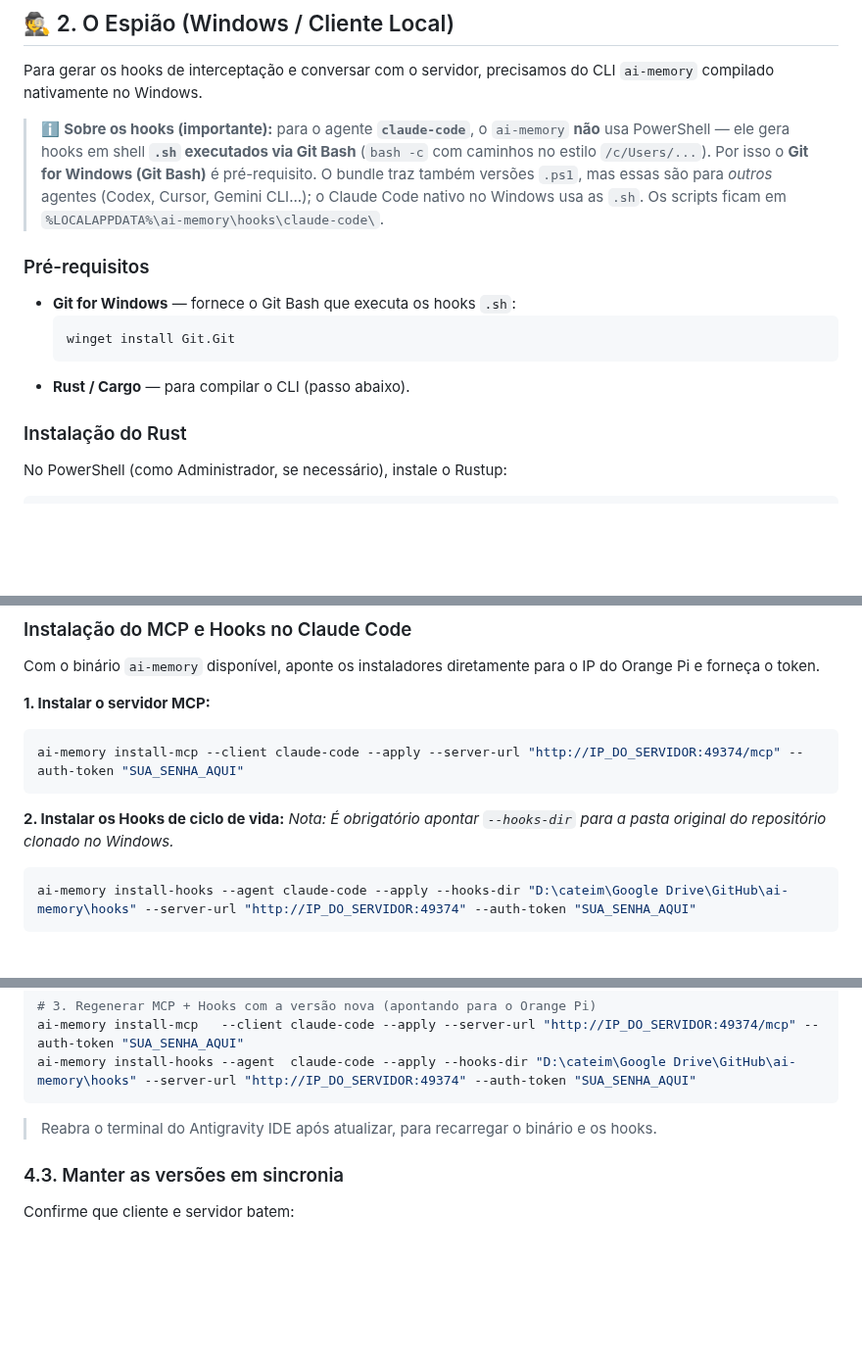
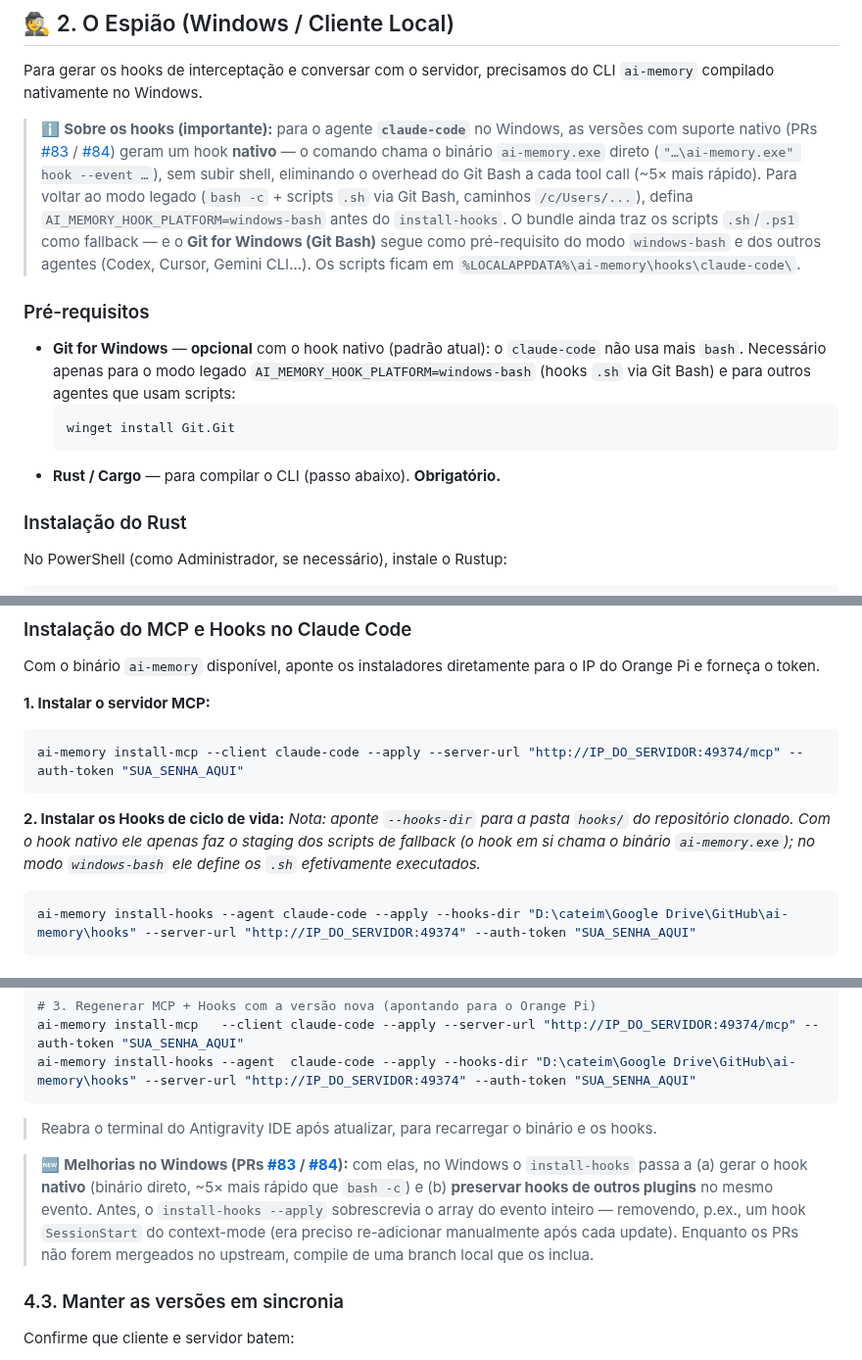
Before and after one commit to CaTeIM/DIY, a Markdown page: docs/ai-memory.md, 3 parts joined by grey strips. Shown at 98% size. GitHub-like rendering; blank space fills up the shorter version.

Commit message:
docs(ai-memory): native Windows hook command + install-hooks merge fix
- Native Windows hook (direct binary call, no shell, ~5x faster). Git Bash is
  now optional for claude-code; opt back via AI_MEMORY_HOOK_PLATFORM=windows-bash.
- install-hooks now merges hooks instead of overwriting the event array,
  preserving third-party hooks (e.g. the context-mode SessionStart hook).
- Upstream: akitaonrails/ai-memory PRs #83 / #84; fixes akitaonrails/ai-memory#80.

Co-Authored-By: Claude Opus 4.8 <noreply@anthropic.com>

````diff
--- a/docs/ai-memory.md
+++ b/docs/ai-memory.md
@@ -44,15 +44,15 @@ _Nota: No YAML, troque `192.168.x.x` (em `AI_MEMORY_ALLOWED_HOSTS`) pelo IP real
 
 Para gerar os hooks de interceptação e conversar com o servidor, precisamos do CLI `ai-memory` compilado nativamente no Windows.
 
-> ℹ️ **Sobre os hooks (importante):** para o agente **`claude-code`**, o `ai-memory` **não** usa PowerShell — ele gera hooks em shell **`.sh` executados via Git Bash** (`bash -c` com caminhos no estilo `/c/Users/...`). Por isso o **Git for Windows (Git Bash)** é pré-requisito. O bundle traz também versões `.ps1`, mas essas são para *outros* agentes (Codex, Cursor, Gemini CLI...); o Claude Code nativo no Windows usa as `.sh`. Os scripts ficam em `%LOCALAPPDATA%\ai-memory\hooks\claude-code\`.
+> ℹ️ **Sobre os hooks (importante):** para o agente **`claude-code`** no Windows, as versões com suporte nativo (PRs [#83](https://github.com/akitaonrails/ai-memory/pull/83) / [#84](https://github.com/akitaonrails/ai-memory/pull/84)) geram um hook **nativo** — o comando chama o binário `ai-memory.exe` direto (`"…\ai-memory.exe" hook --event …`), sem subir shell, eliminando o overhead do Git Bash a cada tool call (~5× mais rápido). Para voltar ao modo legado (`bash -c` + scripts `.sh` via Git Bash, caminhos `/c/Users/...`), defina `AI_MEMORY_HOOK_PLATFORM=windows-bash` antes do `install-hooks`. O bundle ainda traz os scripts `.sh`/`.ps1` como fallback — e o **Git for Windows (Git Bash)** segue como pré-requisito do modo `windows-bash` e dos outros agentes (Codex, Cursor, Gemini CLI...). Os scripts ficam em `%LOCALAPPDATA%\ai-memory\hooks\claude-code\`.
 
 ### Pré-requisitos
 
-- **Git for Windows** — fornece o Git Bash que executa os hooks `.sh`:
+- **Git for Windows** — **opcional** com o hook nativo (padrão atual): o `claude-code` não usa mais `bash`. Necessário apenas para o modo legado `AI_MEMORY_HOOK_PLATFORM=windows-bash` (hooks `.sh` via Git Bash) e para outros agentes que usam scripts:
   ```powershell
   winget install Git.Git
   ```
-- **Rust / Cargo** — para compilar o CLI (passo abaixo).
+- **Rust / Cargo** — para compilar o CLI (passo abaixo). **Obrigatório.**
 
 ### Instalação do Rust
 
@@ -84,7 +84,7 @@ ai-memory install-mcp --client claude-code --apply --server-url "http://IP_DO_SE
 ```
 
 **2. Instalar os Hooks de ciclo de vida:**
-_Nota: É obrigatório apontar `--hooks-dir` para a pasta original do repositório clonado no Windows._
+_Nota: aponte `--hooks-dir` para a pasta `hooks/` do repositório clonado. Com o hook nativo ele apenas faz o staging dos scripts de fallback (o hook em si chama o binário `ai-memory.exe`); no modo `windows-bash` ele define os `.sh` efetivamente executados._
 
 ```powershell
 ai-memory install-hooks --agent claude-code --apply --hooks-dir "D:\cateim\Google Drive\GitHub\ai-memory\hooks" --server-url "http://IP_DO_SERVIDOR:49374" --auth-token "SUA_SENHA_AQUI"
@@ -156,6 +156,8 @@ ai-memory install-hooks --agent  claude-code --apply --hooks-dir "D:\cateim\Goog
 
 > Reabra o terminal do Antigravity IDE após atualizar, para recarregar o binário e os hooks.
 
+> 🆕 **Melhorias no Windows (PRs [#83](https://github.com/akitaonrails/ai-memory/pull/83) / [#84](https://github.com/akitaonrails/ai-memory/pull/84)):** com elas, no Windows o `install-hooks` passa a (a) gerar o hook **nativo** (binário direto, ~5× mais rápido que `bash -c`) e (b) **preservar hooks de outros plugins** no mesmo evento. Antes, o `install-hooks --apply` sobrescrevia o array do evento inteiro — removendo, p.ex., um hook `SessionStart` do context-mode (era preciso re-adicionar manualmente após cada update). Enquanto os PRs não forem mergeados no upstream, compile de uma branch local que os inclua.
+
 ### 4.3. Manter as versões em sincronia
 
 Confirme que cliente e servidor batem:
````
Also changed, not shown: other parts of docs/ai-memory.md (+2 -0 lines).
